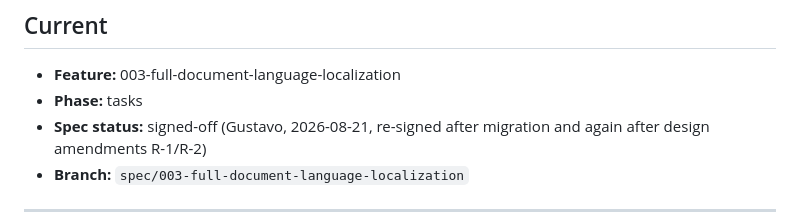
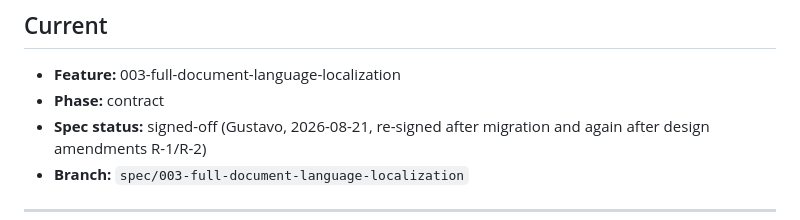
Before and after one commit to gustavoxpto/cv-writer, a Markdown page: .specs/STATE.md, the part around the change. GitHub-like rendering.

Commit message:
docs(003): fix the two contract defects and sign the list
Contract phase for 003-full-document-language-localization. The verifier
returned the draft UNSIGNED with confirmed defects in C-003 and C-006; both are
rewritten here, and the full list was then re-checked and signed.

C-003 forbade editing any existing site that constructs LanguageResolution.
There is exactly one — the return of resolve_output_language(), language.py:169
— and it is precisely the site that must supply reason_code, or the field stays
None on every refusal and AC-007 cannot be discharged. The check forbade the
change the item required. It now requires reason_code on every return path, with
None holding exactly when allowed is True, and keeps the prose reason populated
because pipeline.py:52 reads it and draft.html.jinja:69 renders it. The three
refusal tests are pinned so exactly one cause can fire in each, given that C-001
puts the SUPPORTED_LANGUAGES gate ahead of the profile checks: a language absent
from the profile is only NOT_IN_PROFILE if it is also supported. The pairwise
inequality assertion is dropped in favour of len() == 3 — it tested enum.Enum,
not this module (L-007).

C-006 asked only that section_headings(english) return non-empty fields, so
nothing pinned today's Experience / Education / Skills headings. No existing
test asserts render_markdown()'s headings: the heading strings under tests/ are
hand-written Markdown inputs to render_html and page_fit, never assertions on
the render. English output could have drifted with every gate green. The item
now pins the three English strings exactly. Its negative assertion ran over the
whole document, which by the spec's Out of scope carries profile-authored
content verbatim, so one English bullet or skill name would turn it red for
reasons unrelated to headings; it is now scoped to heading lines. Case
normalisation is required of section_headings() because GeneratedCv.language is
a free str, and the render_plain_text() test now asserts the marked-up form is
absent, which is the half that can fail if the markers are not stripped.

validate_contract.py exits 0 and reports the contract signed. gate quick is
green at 296 tests; no src/ or tests/ file is touched by this commit.

Co-Authored-By: Claude Opus 5 <noreply@anthropic.com>
Claude-Session: https://claude.ai/code/session_01PGHqYfPTXSkbhwwrMkeEH8

```diff
--- a/.specs/STATE.md
+++ b/.specs/STATE.md
@@ -11,7 +11,7 @@ superseded and add the new one. `## Current` and `## Handoff` are snapshots and
 ## Current
 
 - **Feature:** 003-full-document-language-localization
-- **Phase:** tasks
+- **Phase:** contract
 - **Spec status:** signed-off (Gustavo, 2026-08-21, re-signed after migration and again after design amendments R-1/R-2)
 - **Branch:** `spec/003-full-document-language-localization`
 
```
Also changed, not shown: 1 other file.
